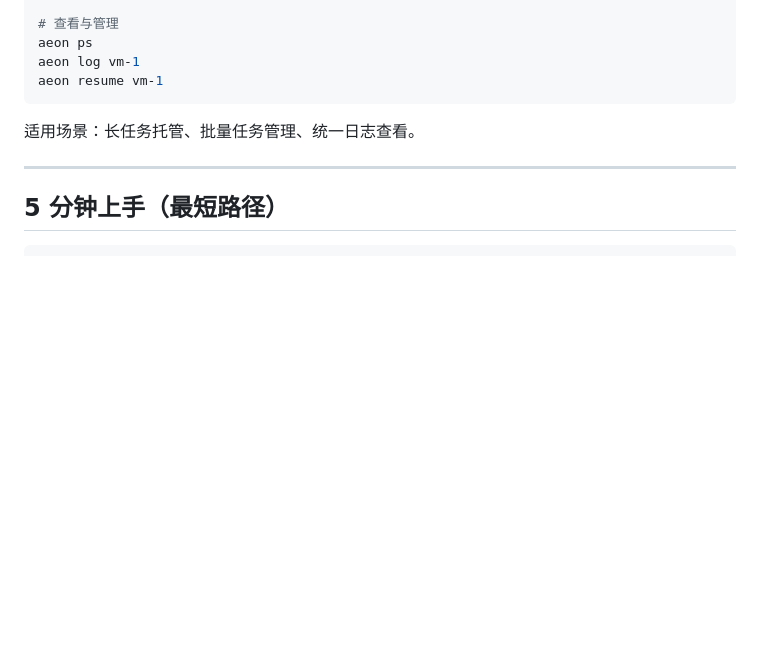
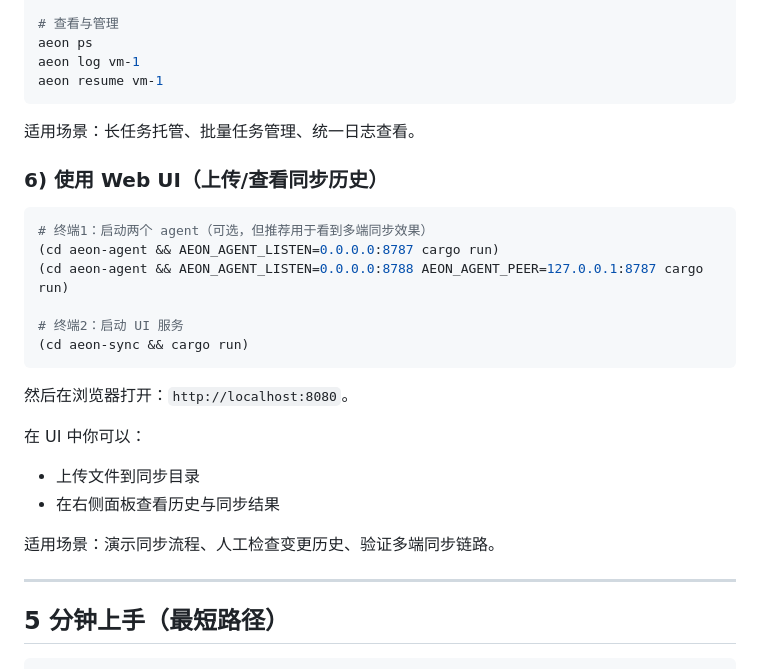
Before and after one commit to Sh1tFXXK/AEON-FLOW, a Markdown page: README.md, the part around the change. Drawn GitHub-style; blank space fills up the shorter version.

Commit message:
docs: document web UI usage flow in README

````diff
--- a/README.md
+++ b/README.md
@@ -133,6 +133,26 @@ aeon resume vm-1
 
 适用场景：长任务托管、批量任务管理、统一日志查看。
 
+
+### 6) 使用 Web UI（上传/查看同步历史）
+
+```bash
+# 终端1：启动两个 agent（可选，但推荐用于看到多端同步效果）
+(cd aeon-agent && AEON_AGENT_LISTEN=0.0.0.0:8787 cargo run)
+(cd aeon-agent && AEON_AGENT_LISTEN=0.0.0.0:8788 AEON_AGENT_PEER=127.0.0.1:8787 cargo run)
+
+# 终端2：启动 UI 服务
+(cd aeon-sync && cargo run)
+```
+
+然后在浏览器打开：`http://localhost:8080`。
+
+在 UI 中你可以：
+- 上传文件到同步目录
+- 在右侧面板查看历史与同步结果
+
+适用场景：演示同步流程、人工检查变更历史、验证多端同步链路。
+
 ---
 
 ## 5 分钟上手（最短路径）
````
